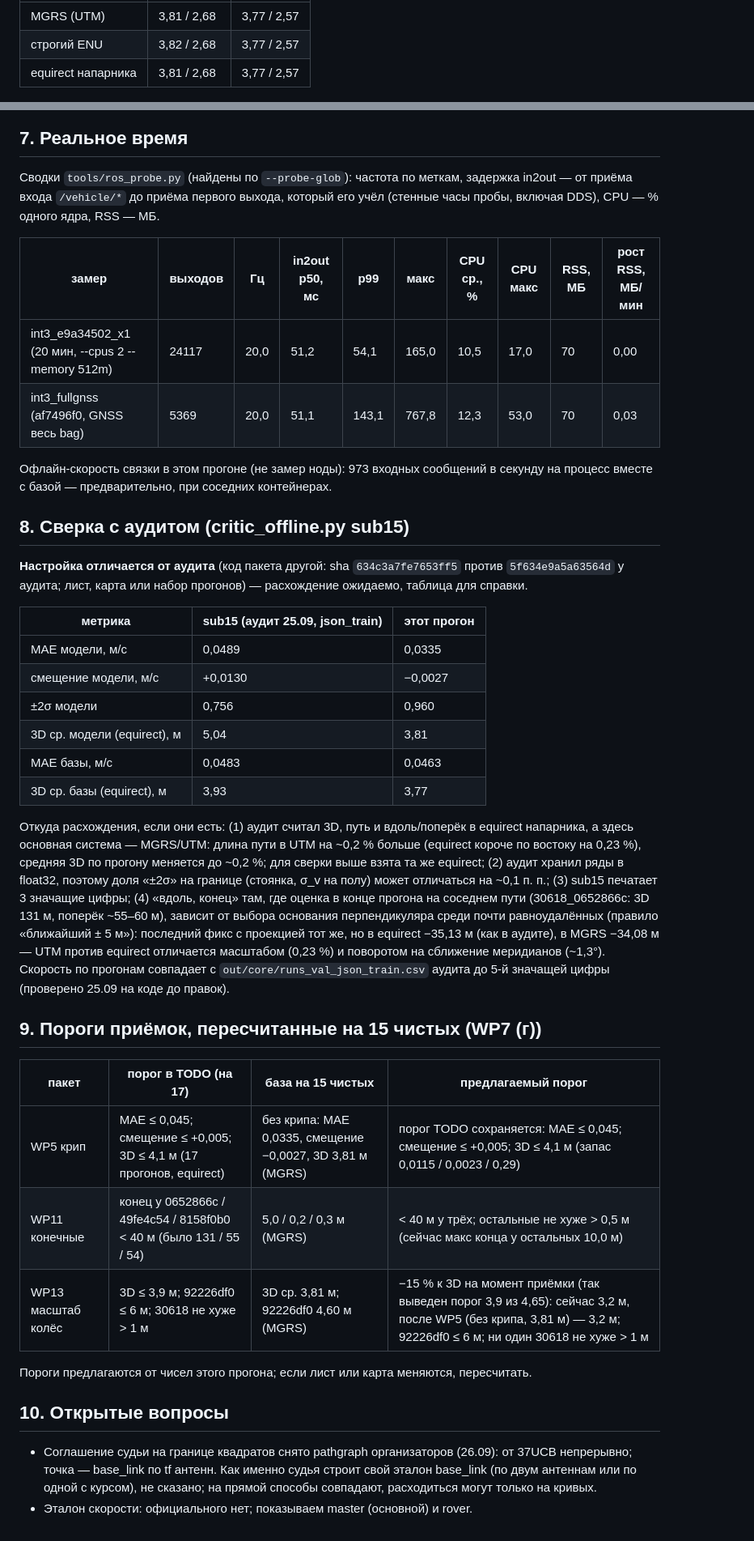
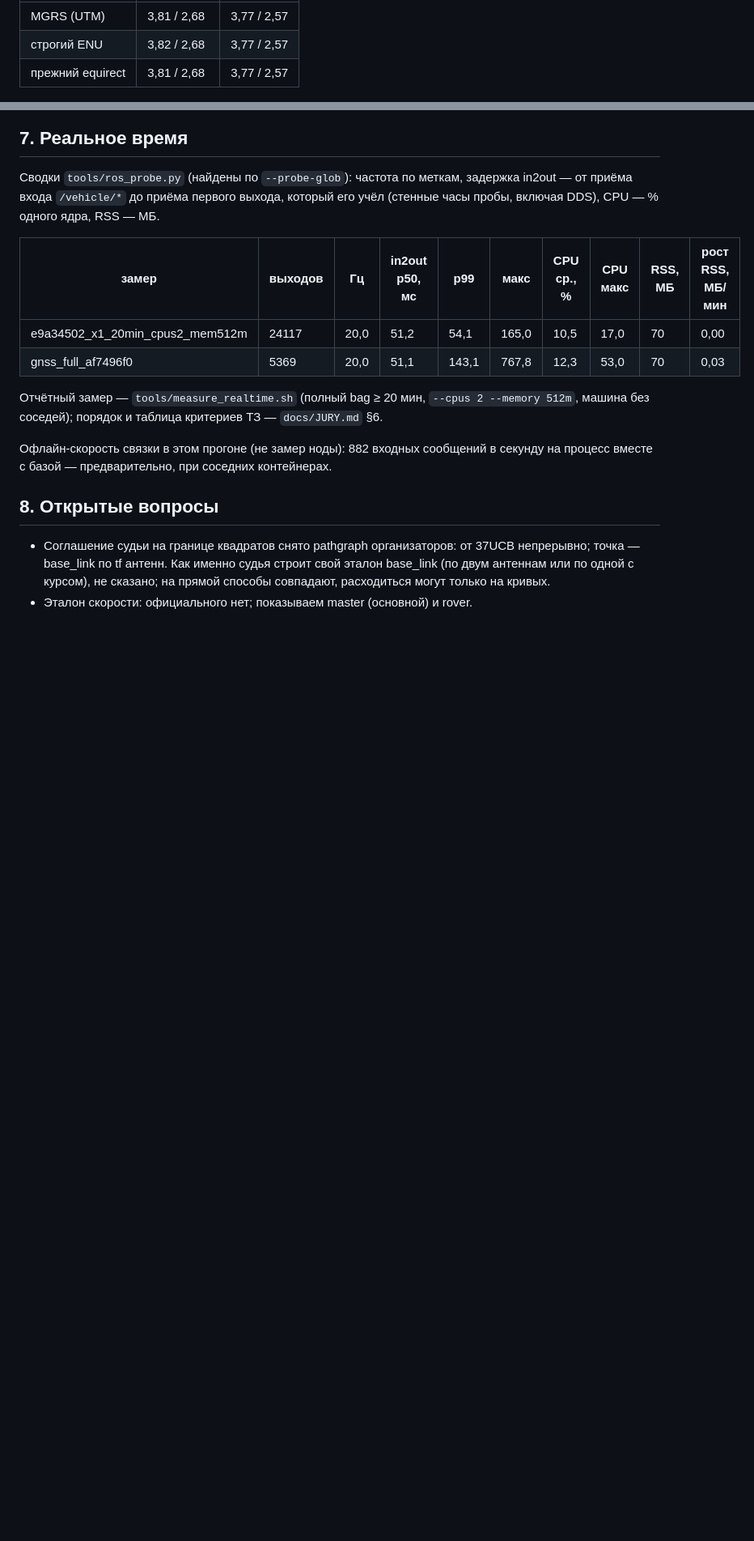
Before and after one commit to kitay-sudo/vectra-tram-odometry, a Markdown page: docs/EVAL.md, 2 parts joined by grey strips. Shown at 81% size. Rendered like a GitHub page; blank space fills up the shorter version.

```diff
--- a/docs/EVAL.md
+++ b/docs/EVAL.md
@@ -223,7 +223,7 @@ sha256 JSON этого прогона: `summary.json` 06a5e68ac5e1, `runs.json`
 |---|---|---|
 | MGRS (UTM) | 3,81 / 2,68 | 3,77 / 2,57 |
 | строгий ENU | 3,82 / 2,68 | 3,77 / 2,57 |
-| equirect напарника | 3,81 / 2,68 | 3,77 / 2,57 |
+| прежний equirect | 3,81 / 2,68 | 3,77 / 2,57 |
 
 ![Ошибка положения по пути](img/eval_position_error.png)
 
@@ -446,37 +446,14 @@ sha256 JSON этого прогона: `summary.json` 06a5e68ac5e1, `runs.json`
 
 | замер | выходов | Гц | in2out p50, мс | p99 | макс | CPU ср., % | CPU макс | RSS, МБ | рост RSS, МБ/мин |
 |---|---|---|---|---|---|---|---|---|---|
-| int3_e9a34502_x1 (20 мин, --cpus 2 --memory 512m) | 24117 | 20,0 | 51,2 | 54,1 | 165,0 | 10,5 | 17,0 | 70 | 0,00 |
-| int3_fullgnss (af7496f0, GNSS весь bag) | 5369 | 20,0 | 51,1 | 143,1 | 767,8 | 12,3 | 53,0 | 70 | 0,03 |
+| e9a34502_x1_20min_cpus2_mem512m | 24117 | 20,0 | 51,2 | 54,1 | 165,0 | 10,5 | 17,0 | 70 | 0,00 |
+| gnss_full_af7496f0 | 5369 | 20,0 | 51,1 | 143,1 | 767,8 | 12,3 | 53,0 | 70 | 0,03 |
 
-Офлайн-скорость связки в этом прогоне (не замер ноды): 973 входных сообщений в секунду на процесс вместе с базой — предварительно, при соседних контейнерах.
+Отчётный замер — `tools/measure_realtime.sh` (полный bag ≥ 20 мин, `--cpus 2 --memory 512m`, машина без соседей); порядок и таблица критериев ТЗ — `docs/JURY.md` §6.
 
-## 8. Сверка с аудитом (critic_offline.py sub15)
+Офлайн-скорость связки в этом прогоне (не замер ноды): 882 входных сообщений в секунду на процесс вместе с базой — предварительно, при соседних контейнерах.
 
-**Настройка отличается от аудита** (код пакета другой: sha `634c3a7fe7653ff5` против `5f634e9a5a63564d` у аудита; лист, карта или набор прогонов) — расхождение ожидаемо, таблица для справки.
+## 8. Открытые вопросы
 
-| метрика | sub15 (аудит 25.09, json_train) | этот прогон |
-|---|---|---|
-| MAE модели, м/с | 0,0489 | 0,0335 |
-| смещение модели, м/с | +0,0130 | −0,0027 |
-| ±2σ модели | 0,756 | 0,960 |
-| 3D ср. модели (equirect), м | 5,04 | 3,81 |
-| MAE базы, м/с | 0,0483 | 0,0463 |
-| 3D ср. базы (equirect), м | 3,93 | 3,77 |
-
-Откуда расхождения, если они есть: (1) аудит считал 3D, путь и вдоль/поперёк в equirect напарника, а здесь основная система — MGRS/UTM: длина пути в UTM на ~0,2 % больше (equirect короче по востоку на 0,23 %), средняя 3D по прогону меняется до ~0,2 %; для сверки выше взята та же equirect; (2) аудит хранил ряды в float32, поэтому доля «±2σ» на границе (стоянка, σ_v на полу) может отличаться на ~0,1 п. п.; (3) sub15 печатает 3 значащие цифры; (4) «вдоль, конец» там, где оценка в конце прогона на соседнем пути (30618_0652866c: 3D 131 м, поперёк ~55–60 м), зависит от выбора основания перпендикуляра среди почти равноудалённых (правило «ближайший ± 5 м»): последний фикс с проекцией тот же, но в equirect −35,13 м (как в аудите), в MGRS −34,08 м — UTM против equirect отличается масштабом (0,23 %) и поворотом на сближение меридианов (~1,3°). Скорость по прогонам совпадает с `out/core/runs_val_json_train.csv` аудита до 5-й значащей цифры (проверено 25.09 на коде до правок).
-
-## 9. Пороги приёмок, пересчитанные на 15 чистых (WP7 (г))
-
-| пакет | порог в TODO (на 17) | база на 15 чистых | предлагаемый порог |
-|---|---|---|---|
-| WP5 крип | MAE ≤ 0,045; смещение ≤ +0,005; 3D ≤ 4,1 м (17 прогонов, equirect) | без крипа: MAE 0,0335, смещение −0,0027, 3D 3,81 м (MGRS) | порог TODO сохраняется: MAE ≤ 0,045; смещение ≤ +0,005; 3D ≤ 4,1 м (запас 0,0115 / 0,0023 / 0,29) |
-| WP11 конечные | конец у 0652866c / 49fe4c54 / 8158f0b0 < 40 м (было 131 / 55 / 54) | 5,0 / 0,2 / 0,3 м (MGRS) | < 40 м у трёх; остальные не хуже > 0,5 м (сейчас макс конца у остальных 10,0 м) |
-| WP13 масштаб колёс | 3D ≤ 3,9 м; 92226df0 ≤ 6 м; 30618 не хуже > 1 м | 3D ср. 3,81 м; 92226df0 4,60 м (MGRS) | −15 % к 3D на момент приёмки (так выведен порог 3,9 из 4,65): сейчас 3,2 м, после WP5 (без крипа, 3,81 м) — 3,2 м; 92226df0 ≤ 6 м; ни один 30618 не хуже > 1 м |
-
-Пороги предлагаются от чисел этого прогона; если лист или карта меняются, пересчитать.
-
-## 10. Открытые вопросы
-
-* Соглашение судьи на границе квадратов снято pathgraph организаторов (26.09): от 37UCB непрерывно; точка — base_link по tf антенн. Как именно судья строит свой эталон base_link (по двум антеннам или по одной с курсом), не сказано; на прямой способы совпадают, расходиться могут только на кривых.
+* Соглашение судьи на границе квадратов снято pathgraph организаторов: от 37UCB непрерывно; точка — base_link по tf антенн. Как именно судья строит свой эталон base_link (по двум антеннам или по одной с курсом), не сказано; на прямой способы совпадают, расходиться могут только на кривых.
 * Эталон скорости: официального нет; показываем master (основной) и rover.
```
Also changed, not shown: other parts of docs/EVAL.md (+18 -18 lines).
